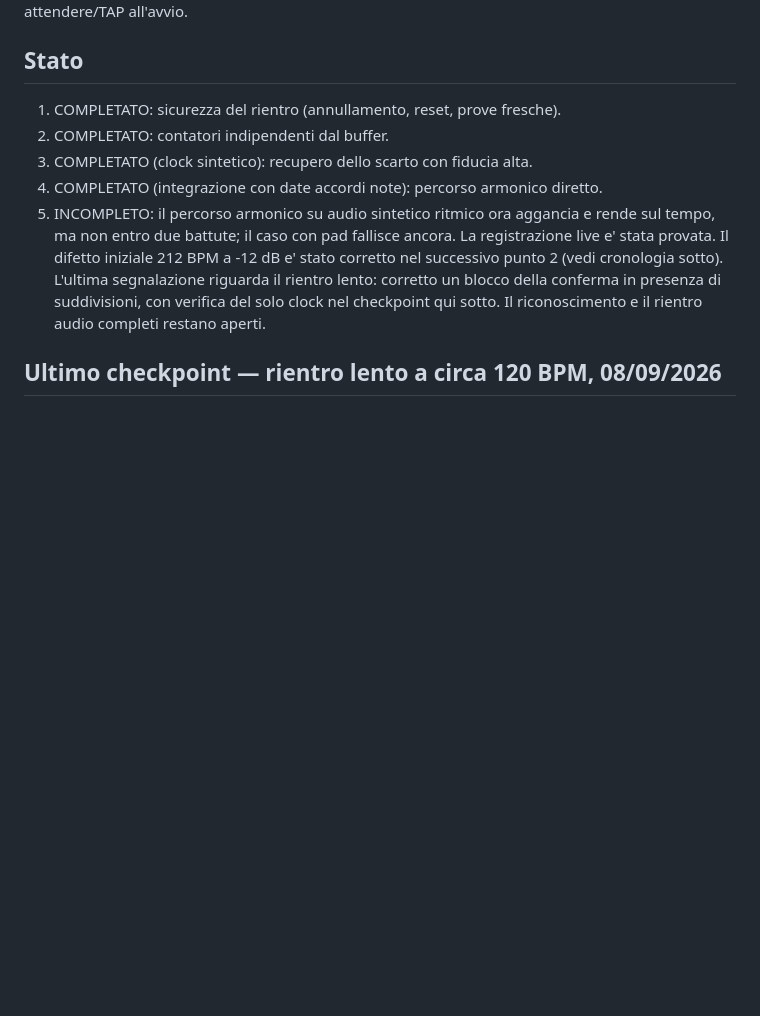
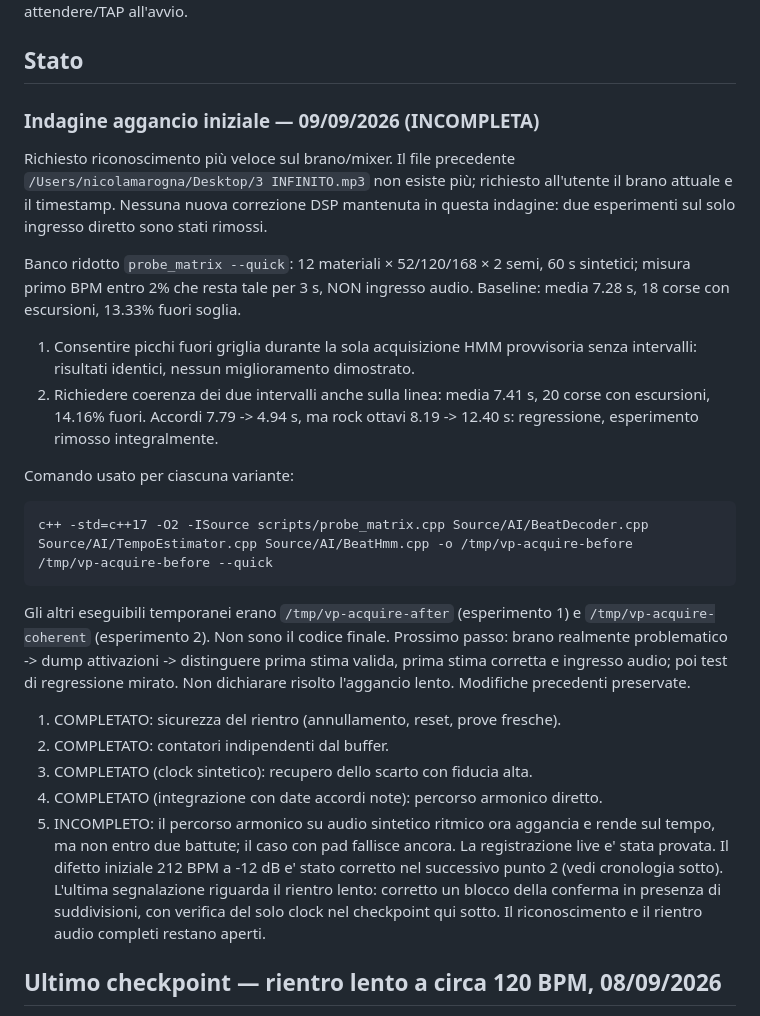
Before and after one commit to nikuniku74/VirtualPerc, a Markdown page: docs/HANDOFF_TEMPO.md, the part around the change. GitHub-like rendering; blank space fills up the shorter version.

Commit message:
docs: update SKILL.md and HANDOFF_TEMPO.md with recent acquisition experiment findings
- Added details about the acquisition experiment conducted on 2026-09-09, including the impact of extending the room's consecutive-interval check on various tempo sources.
- Documented the results of the experiment, highlighting improvements and regressions in chord and rock eighths performance, as well as the removal of certain experimental setups.
- Updated HANDOFF_TEMPO.md to reflect the current state of initial hook investigation, including user input requirements and the removal of previous DSP corrections.

These updates provide clarity on recent experimental outcomes and ongoing testing requirements in tempo tracking.

````diff
--- a/docs/HANDOFF_TEMPO.md
+++ b/docs/HANDOFF_TEMPO.md
@@ -7,6 +7,33 @@ submodule JUCE, già sporco all'inizio. Nessuna promessa di perfezione su audio
 ambiguo: mantenere il tempo acquisito, oppure attendere/TAP all'avvio.
 
 ## Stato
+
+### Indagine aggancio iniziale — 09/09/2026 (INCOMPLETA)
+
+Richiesto riconoscimento più veloce sul brano/mixer. Il file precedente
+`/Users/nicolamarogna/Desktop/3 INFINITO.mp3` non esiste più; richiesto all'utente
+il brano attuale e il timestamp. Nessuna nuova correzione DSP mantenuta in questa
+indagine: due esperimenti sul solo ingresso diretto sono stati rimossi.
+
+Banco ridotto `probe_matrix --quick`: 12 materiali × 52/120/168 × 2 semi,
+60 s sintetici; misura primo BPM entro 2% che resta tale per 3 s, NON ingresso
+audio. Baseline: media 7.28 s, 18 corse con escursioni, 13.33% fuori soglia.
+1. Consentire picchi fuori griglia durante la sola acquisizione HMM provvisoria
+   senza intervalli: risultati identici, nessun miglioramento dimostrato.
+2. Richiedere coerenza dei due intervalli anche sulla linea: media 7.41 s,
+   20 corse con escursioni, 14.16% fuori. Accordi 7.79 -> 4.94 s, ma rock ottavi
+   8.19 -> 12.40 s: regressione, esperimento rimosso integralmente.
+
+Comando usato per ciascuna variante:
+```
+c++ -std=c++17 -O2 -ISource scripts/probe_matrix.cpp Source/AI/BeatDecoder.cpp Source/AI/TempoEstimator.cpp Source/AI/BeatHmm.cpp -o /tmp/vp-acquire-before
+/tmp/vp-acquire-before --quick
+```
+Gli altri eseguibili temporanei erano `/tmp/vp-acquire-after` (esperimento 1)
+e `/tmp/vp-acquire-coherent` (esperimento 2). Non sono il codice finale.
+Prossimo passo: brano realmente problematico -> dump attivazioni -> distinguere
+prima stima valida, prima stima corretta e ingresso audio; poi test di regressione
+mirato. Non dichiarare risolto l'aggancio lento. Modifiche precedenti preservate.
 
 1. COMPLETATO: sicurezza del rientro (annullamento, reset, prove fresche).
 2. COMPLETATO: contatori indipendenti dal buffer.
````
Also changed, not shown: 1 other file.
